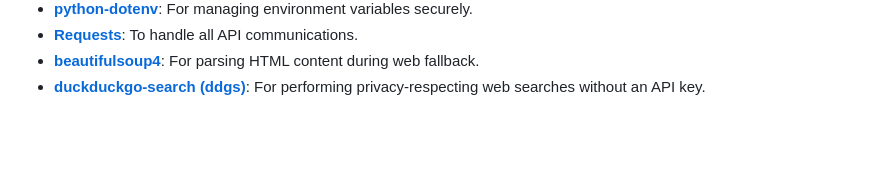
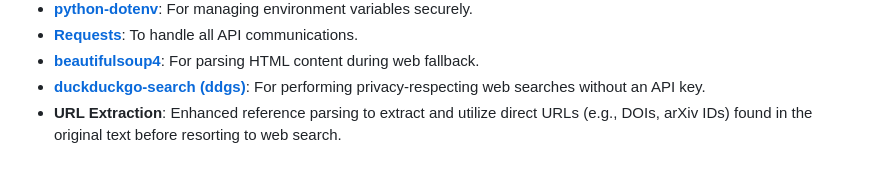
Before and after one commit to GiuseppeVizzari/Bibliography-Hallucinations-Checker, a Markdown page: README.md, the part around the change. GitHub-like rendering; blank space fills up the shorter version.

Commit message:
docs: update README with URL extraction enhancement

```diff
--- a/README.md
+++ b/README.md
@@ -173,3 +173,4 @@ This project is built using several powerful open-source libraries and APIs:
 - **[Requests](https://requests.readthedocs.io/)**: To handle all API communications.
 - **[beautifulsoup4](https://www.beautifulsoup.com/)**: For parsing HTML content during web fallback.
 - **[duckduckgo-search (ddgs)](https://pypi.org/project/duckduckgo-search/)**: For performing privacy-respecting web searches without an API key.
+- **URL Extraction**: Enhanced reference parsing to extract and utilize direct URLs (e.g., DOIs, arXiv IDs) found in the original text before resorting to web search.
```
